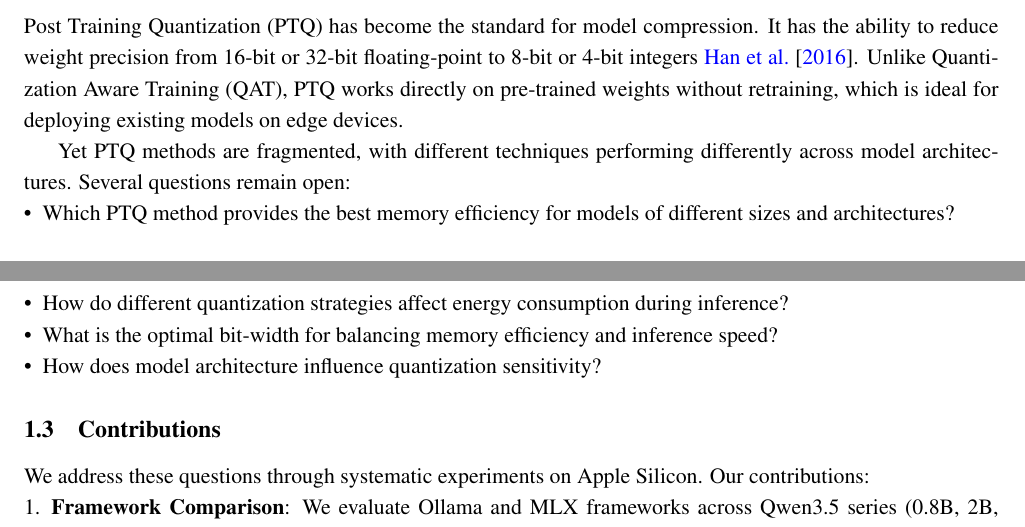
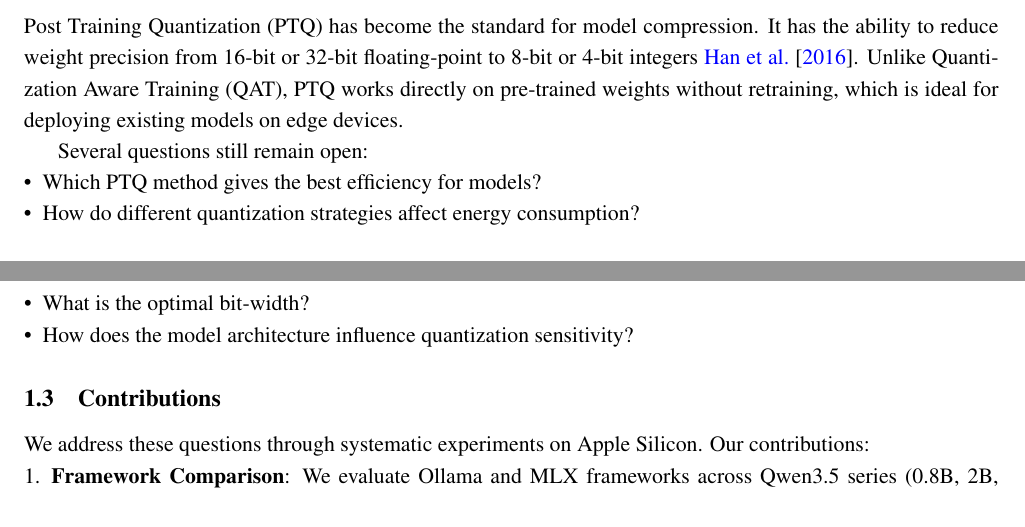
Before and after one commit to harshpreet931/researchPaper-quantization, a LaTeX paper (paper_minified.tex): two parts of pages 1 and 2 of 12, joined at a grey line, cut so that both start at the same text. Compiled offline with pdfLaTeX.

Commit message:
fix: enhance clarity in PTQ discussion and streamline open questions

```diff
--- a/paper_minified.tex
+++ b/paper_minified.tex
@@ -162,13 +162,13 @@ For this, in Edge computing we have a solution, it offers lower latency, more pr
 
 Post Training Quantization (PTQ) has become the standard for model compression. It has the ability to reduce weight precision from 16-bit or 32-bit floating-point to 8-bit or 4-bit integers \cite{han2015deep}. Unlike Quantization Aware Training (QAT), PTQ works directly on pre-trained weights without retraining, which is ideal for deploying existing models on edge devices.
 
-Yet PTQ methods are fragmented, with different techniques performing differently across model architectures. Several questions remain open:
+Several questions still remain open:
 
 \begin{itemize}[leftmargin=*,nosep]
-    \item Which PTQ method provides the best memory efficiency for models of different sizes and architectures?
-    \item How do different quantization strategies affect energy consumption during inference?
-    \item What is the optimal bit-width for balancing memory efficiency and inference speed?
-    \item How does model architecture influence quantization sensitivity?
+    \item Which PTQ method gives the best efficiency for models?
+    \item How do different quantization strategies affect energy consumption?
+    \item What is the optimal bit-width?
+    \item How does the model architecture influence quantization sensitivity?
 \end{itemize}
 
 \subsection{Contributions}
```
